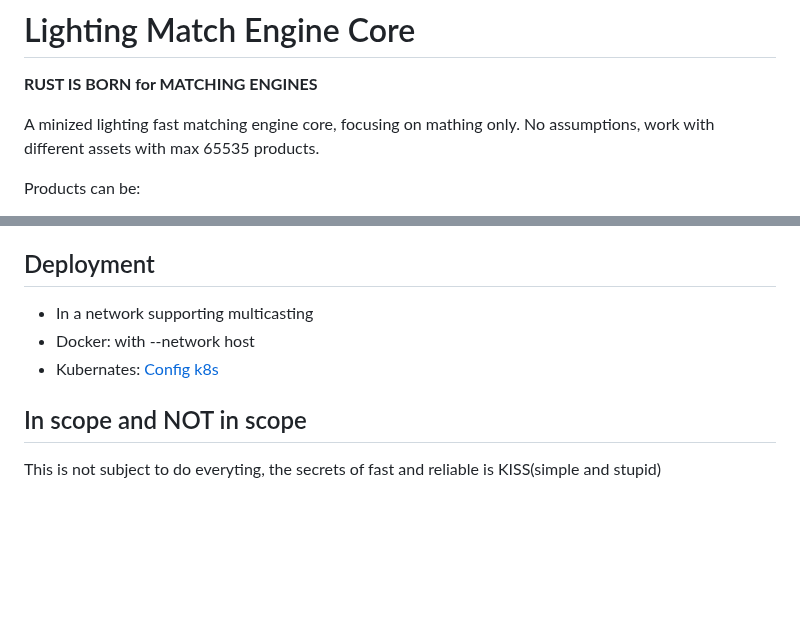
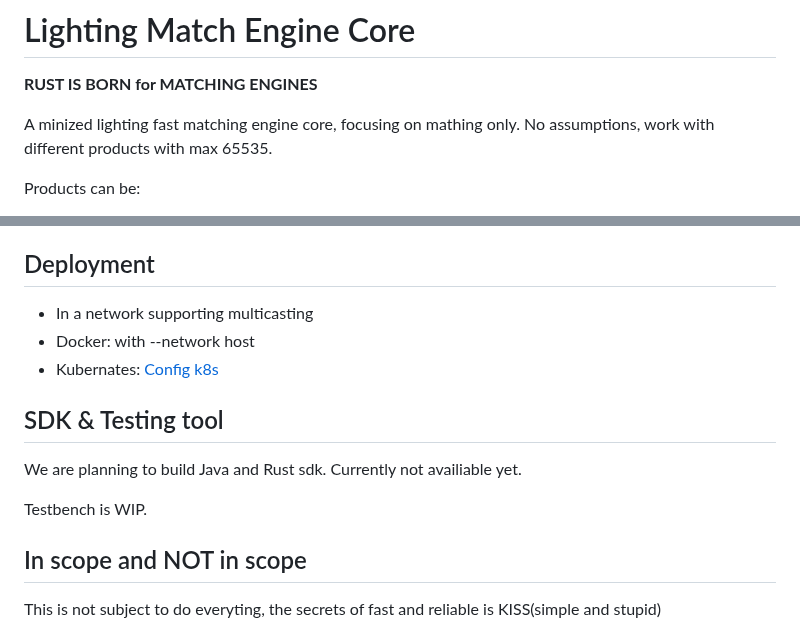
Before and after one commit to philipgreat/lighting-match-engine-core, a Markdown page: README.md, 2 parts joined by grey strips. Drawn GitHub-style; blank space fills up the shorter version.

```diff
--- a/README.md
+++ b/README.md
@@ -3,7 +3,7 @@
 **RUST IS BORN for MATCHING ENGINES**
 
 A minized lighting fast matching engine core, focusing on mathing only.
-No assumptions, work with different assets with max 65535 products.
+No assumptions, work with different products with max 65535.
 
 Products can be:
 
@@ -106,6 +106,12 @@ Note: The instance tag (--name) must be 8 characters or less.
 * Docker: with --network host
 * Kubernates: [Config k8s](./docs/config-k8s-network.md)
 
+## SDK & Testing tool
+
+We are planning to build Java and Rust sdk. Currently not availiable yet.
+
+Testbench is WIP.
+
 ## In scope and NOT in scope
 
 This is not subject to do everyting, the secrets of fast and reliable is KISS(simple and stupid)
```
Also changed, not shown: other parts of README.md (+1 -0 lines).
